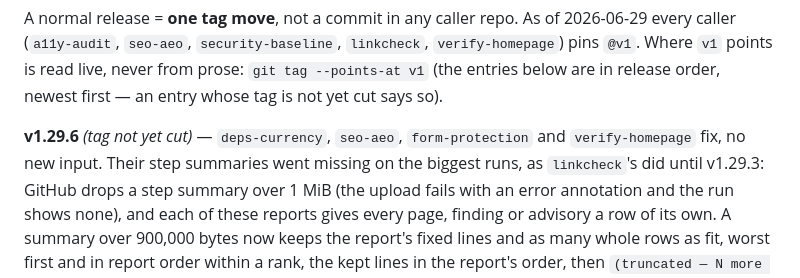
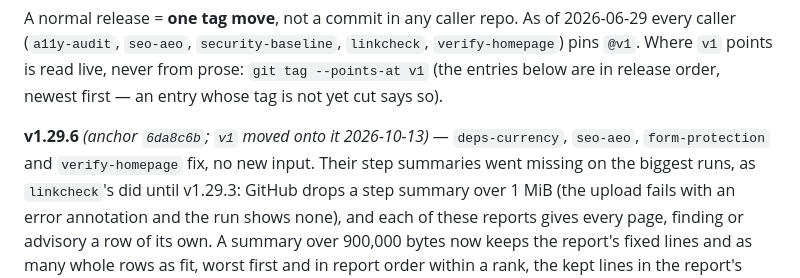
Before and after one commit to mvalasis/ci-actions, a Markdown page: README.md, the part around the change. GitHub-like rendering.

Commit message:
docs(release): v1.29.6 cut; v1 moved onto 6da8c6b

```diff
--- a/README.md
+++ b/README.md
@@ -88,7 +88,7 @@ A normal release = **one tag move**, not a commit in any caller repo. As of
 from prose: `git tag --points-at v1` (the entries below are in release order,
 newest first — an entry whose tag is not yet cut says so).
 
-**v1.29.6** *(tag not yet cut)* — `deps-currency`, `seo-aeo`, `form-protection` and `verify-homepage` fix, no new input. Their
+**v1.29.6** *(anchor `6da8c6b`; `v1` moved onto it 2026-10-13)* — `deps-currency`, `seo-aeo`, `form-protection` and `verify-homepage` fix, no new input. Their
 step summaries went missing on the biggest runs, as `linkcheck`'s did until v1.29.3: GitHub drops a step summary over 1 MiB (the
 upload fails with an error annotation and the run shows none), and each of these reports gives every page, finding or advisory a row
 of its own. A summary over 900,000 bytes now keeps the report's fixed lines and as many whole rows as fit, worst first and in report
```
